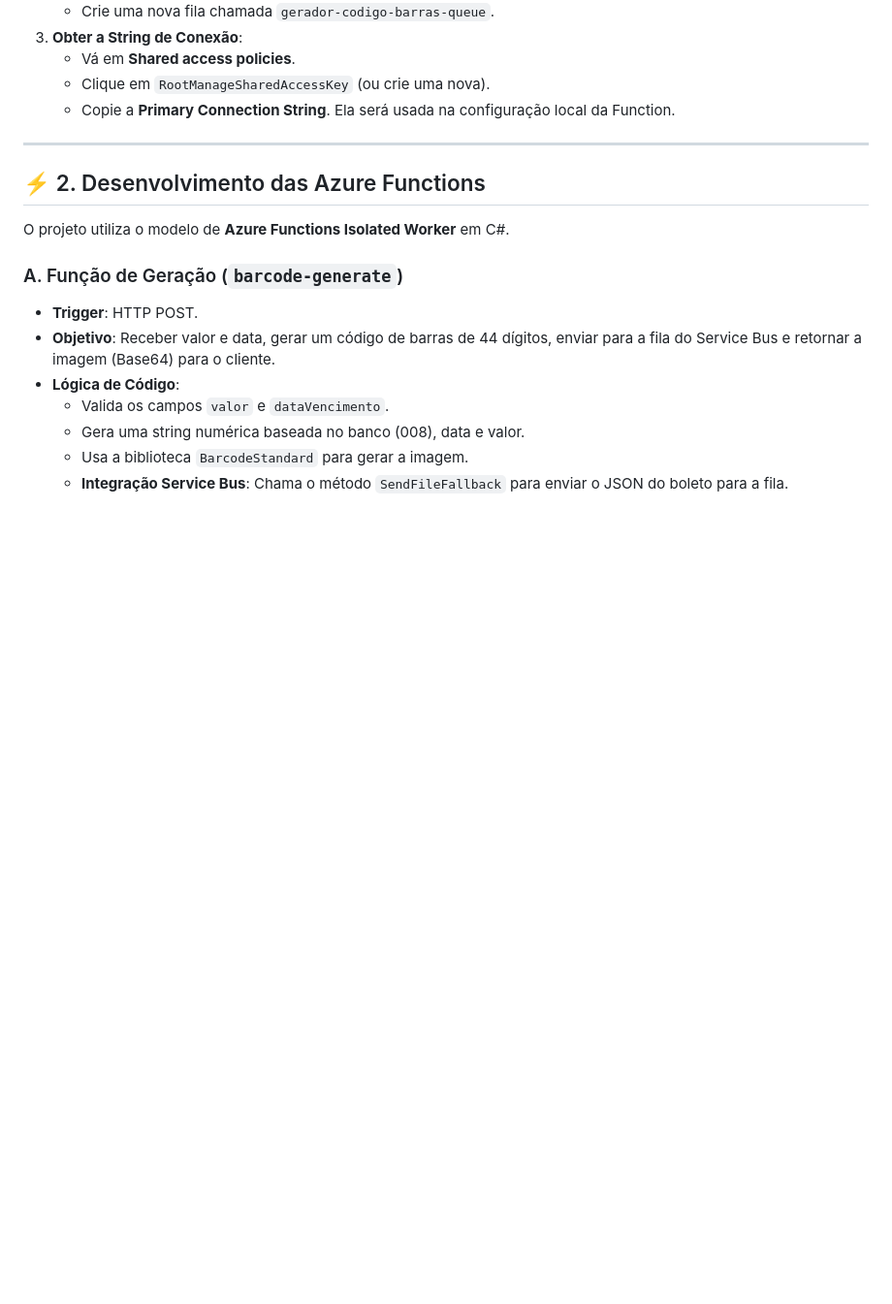
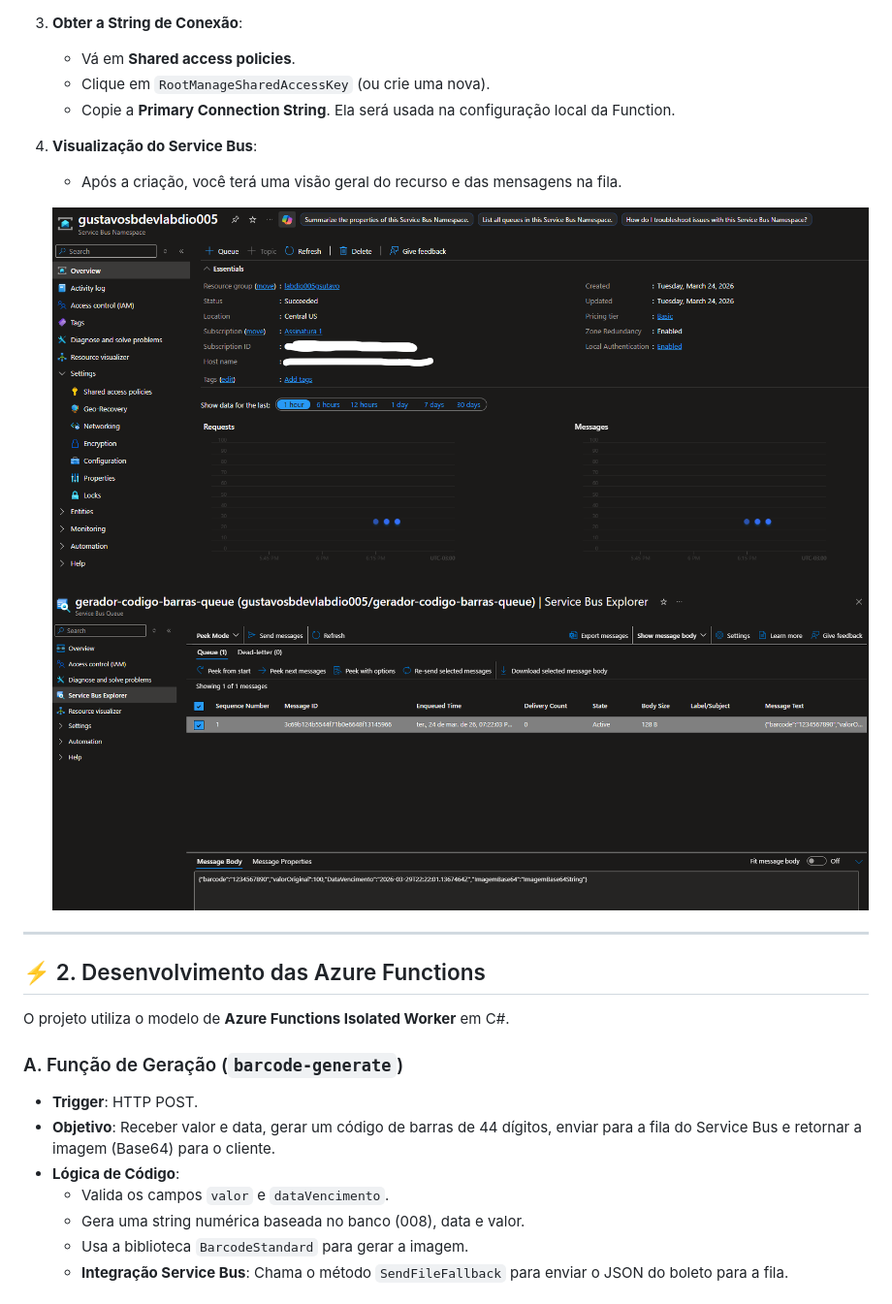
Before and after one commit to gvmzin/lab005azurefunctionsDIO, a Markdown page: README.md, the part around one of its changes. Shown at 97% size. Drawn GitHub-style; blank space fills up the shorter version.

Commit message:
add: update readme adicionando imagens para documentação

```diff
--- a/README.md
+++ b/README.md
@@ -20,6 +26,12 @@ O **Azure Service Bus** é utilizado como um serviço de mensagens para garantir
     *   Vá em **Shared access policies**.
     *   Clique em `RootManageSharedAccessKey` (ou crie uma nova).
     *   Copie a **Primary Connection String**. Ela será usada na configuração local da Function.
+
+4.  **Visualização do Service Bus**:
+    *   Após a criação, você terá uma visão geral do recurso e das mensagens na fila.
+
+    ![Service Bus Overview](servicebus.png)
+    ![Fila de Mensagens](menssagequeue.png)
 
 ---
 
```
Also changed, not shown: other parts of README.md (+11 -0 lines).
